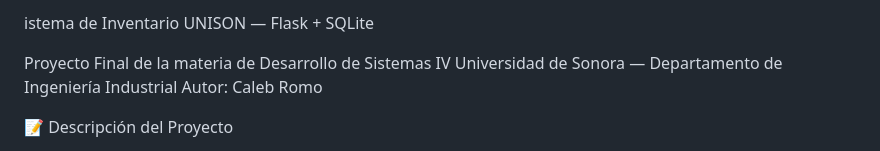
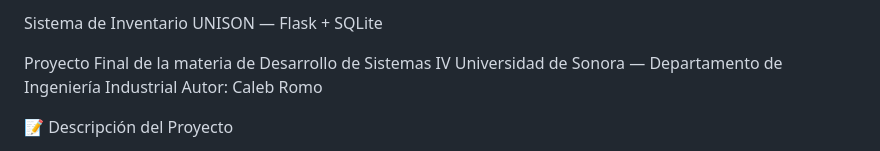
Before and after one commit to klep98/Inventario-Desarrollo-IV, a Markdown page: README.md, the part around the change. Drawn GitHub-style.

Commit message:
Fix typo in project title in README.md

```diff
--- a/README.md
+++ b/README.md
@@ -1,4 +1,4 @@
-istema de Inventario UNISON — Flask + SQLite
+Sistema de Inventario UNISON — Flask + SQLite
 
 Proyecto Final de la materia de Desarrollo de Sistemas IV
 Universidad de Sonora — Departamento de Ingeniería Industrial
```
